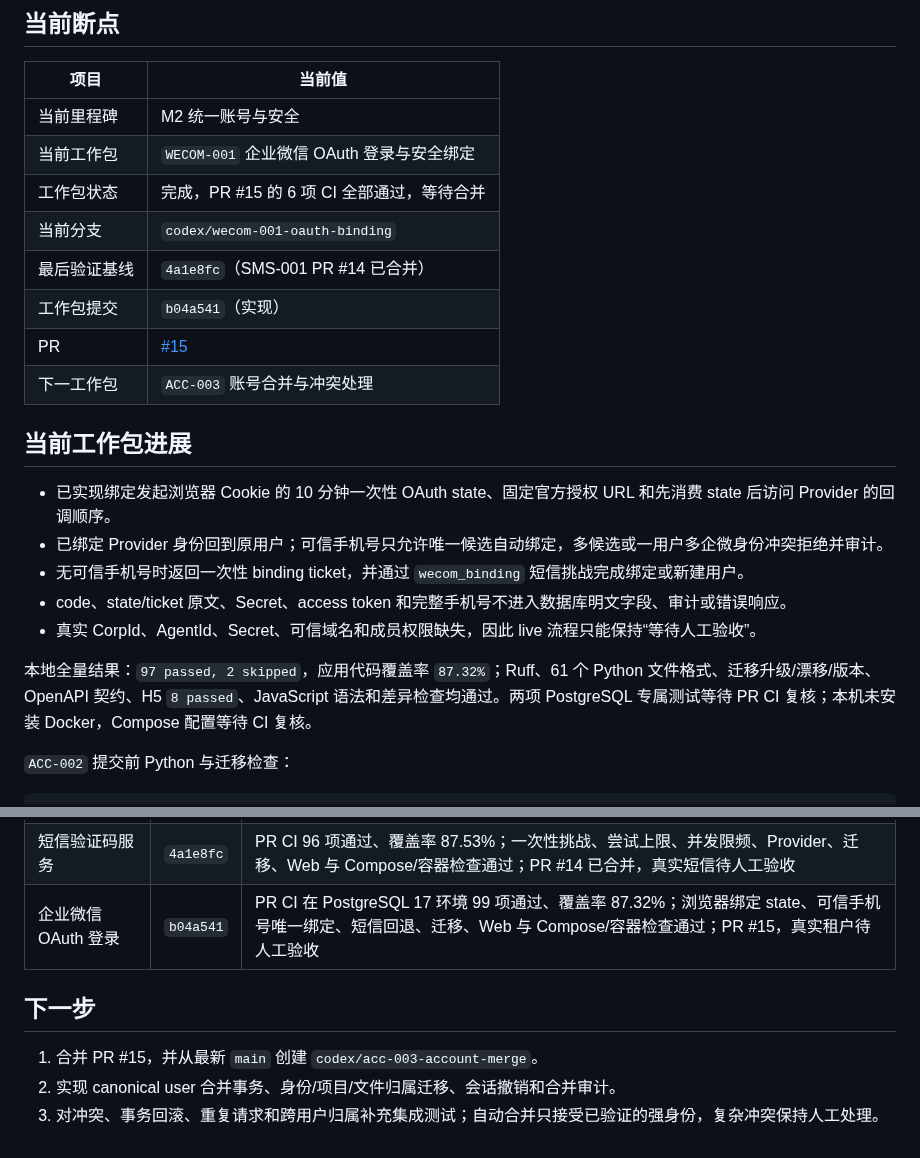
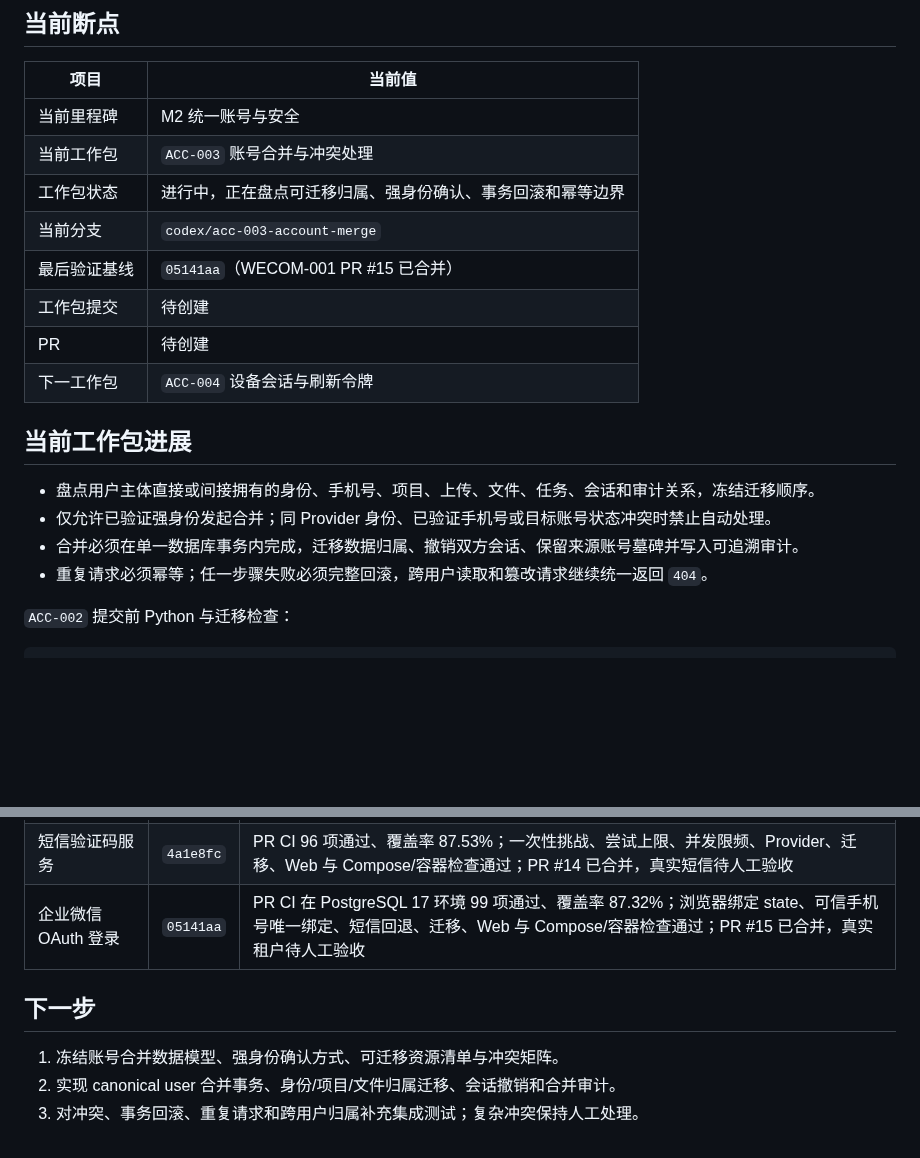
Before and after one commit to j4meshub/SmartScan, a Markdown page: docs/CODEX_PROGRESS.md, 2 parts joined by grey strips. Rendered like a GitHub page; blank space fills up the shorter version.

Commit message:
docs: 启动账号合并与冲突处理工作包
记录 WECOM-001 合并基线，并将当前断点推进到 ACC-003 的数据归属、强身份、事务回滚和幂等边界盘点。

```diff
--- a/docs/CODEX_PROGRESS.md
+++ b/docs/CODEX_PROGRESS.md
@@ -7,23 +7,20 @@
 | 项目 | 当前值 |
 |---|---|
 | 当前里程碑 | M2 统一账号与安全 |
-| 当前工作包 | `WECOM-001` 企业微信 OAuth 登录与安全绑定 |
-| 工作包状态 | 完成，PR #15 的 6 项 CI 全部通过，等待合并 |
-| 当前分支 | `codex/wecom-001-oauth-binding` |
-| 最后验证基线 | `4a1e8fc`（SMS-001 PR #14 已合并） |
-| 工作包提交 | `b04a541`（实现） |
-| PR | [#15](https://github.com/j4meshub/SmartScan/pull/15) |
-| 下一工作包 | `ACC-003` 账号合并与冲突处理 |
+| 当前工作包 | `ACC-003` 账号合并与冲突处理 |
+| 工作包状态 | 进行中，正在盘点可迁移归属、强身份确认、事务回滚和幂等边界 |
+| 当前分支 | `codex/acc-003-account-merge` |
+| 最后验证基线 | `05141aa`（WECOM-001 PR #15 已合并） |
+| 工作包提交 | 待创建 |
+| PR | 待创建 |
+| 下一工作包 | `ACC-004` 设备会话与刷新令牌 |
 
 ## 当前工作包进展
 
-- 已实现绑定发起浏览器 Cookie 的 10 分钟一次性 OAuth state、固定官方授权 URL 和先消费 state 后访问 Provider 的回调顺序。
-- 已绑定 Provider 身份回到原用户；可信手机号只允许唯一候选自动绑定，多候选或一用户多企微身份冲突拒绝并审计。
-- 无可信手机号时返回一次性 binding ticket，并通过 `wecom_binding` 短信挑战完成绑定或新建用户。
-- code、state/ticket 原文、Secret、access token 和完整手机号不进入数据库明文字段、审计或错误响应。
-- 真实 CorpId、AgentId、Secret、可信域名和成员权限缺失，因此 live 流程只能保持“等待人工验收”。
-
-本地全量结果：`97 passed, 2 skipped`，应用代码覆盖率 `87.32%`；Ruff、61 个 Python 文件格式、迁移升级/漂移/版本、OpenAPI 契约、H5 `8 passed`、JavaScript 语法和差异检查均通过。两项 PostgreSQL 专属测试等待 PR CI 复核；本机未安装 Docker，Compose 配置等待 CI 复核。
+- 盘点用户主体直接或间接拥有的身份、手机号、项目、上传、文件、任务、会话和审计关系，冻结迁移顺序。
+- 仅允许已验证强身份发起合并；同 Provider 身份、已验证手机号或目标账号状态冲突时禁止自动处理。
+- 合并必须在单一数据库事务内完成，迁移数据归属、撤销双方会话、保留来源账号墓碑并写入可追溯审计。
+- 重复请求必须幂等；任一步骤失败必须完整回滚，跨用户读取和篡改请求继续统一返回 `404`。
 
 `ACC-002` 提交前 Python 与迁移检查：
 
@@ -219,10 +216,10 @@ git diff --check
 | 统一身份模型 | `d097a17` | PR CI 82 项通过、覆盖率 87.24%；用户主体、登录身份、已验证手机号、旧库回填、降级、Web 与 Compose/容器检查通过；PR #12 已合并 |
 | 手机号数据保护 | `9041001` | PR CI 91 项通过、覆盖率 87.18%；AES-GCM、版本化 HMAC、旧数据状态、轮换、迁移、Web 与 Compose/容器检查通过；PR #13 已合并 |
 | 短信验证码服务 | `4a1e8fc` | PR CI 96 项通过、覆盖率 87.53%；一次性挑战、尝试上限、并发限频、Provider、迁移、Web 与 Compose/容器检查通过；PR #14 已合并，真实短信待人工验收 |
-| 企业微信 OAuth 登录 | `b04a541` | PR CI 在 PostgreSQL 17 环境 99 项通过、覆盖率 87.32%；浏览器绑定 state、可信手机号唯一绑定、短信回退、迁移、Web 与 Compose/容器检查通过；PR #15，真实租户待人工验收 |
+| 企业微信 OAuth 登录 | `05141aa` | PR CI 在 PostgreSQL 17 环境 99 项通过、覆盖率 87.32%；浏览器绑定 state、可信手机号唯一绑定、短信回退、迁移、Web 与 Compose/容器检查通过；PR #15 已合并，真实租户待人工验收 |
 
 ## 下一步
 
-1. 合并 PR #15，并从最新 `main` 创建 `codex/acc-003-account-merge`。
+1. 冻结账号合并数据模型、强身份确认方式、可迁移资源清单与冲突矩阵。
 2. 实现 canonical user 合并事务、身份/项目/文件归属迁移、会话撤销和合并审计。
-3. 对冲突、事务回滚、重复请求和跨用户归属补充集成测试；自动合并只接受已验证的强身份，复杂冲突保持人工处理。
+3. 对冲突、事务回滚、重复请求和跨用户归属补充集成测试；复杂冲突保持人工处理。
```
